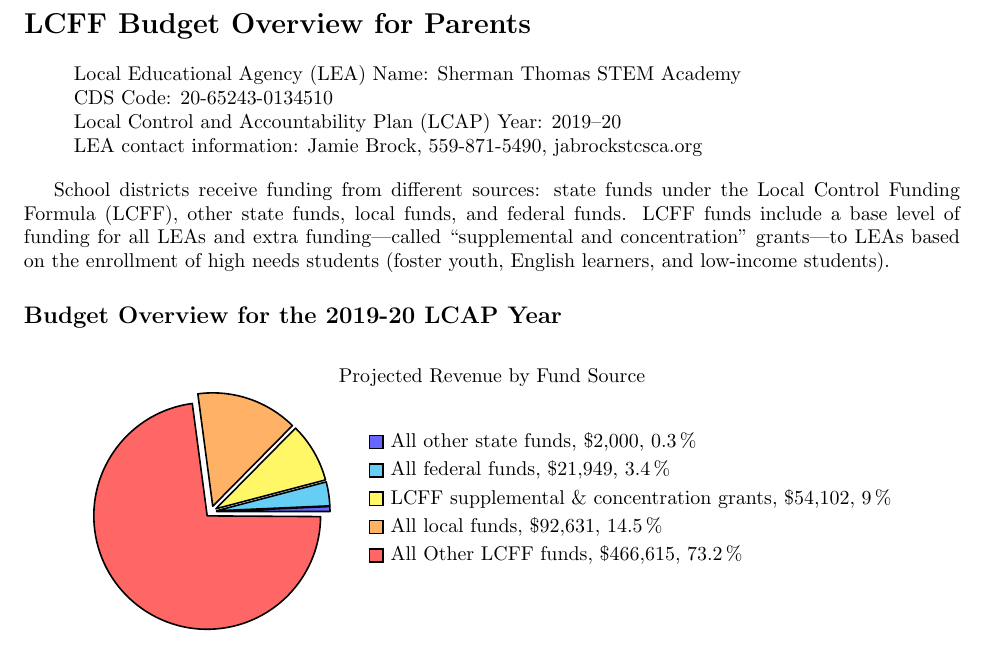
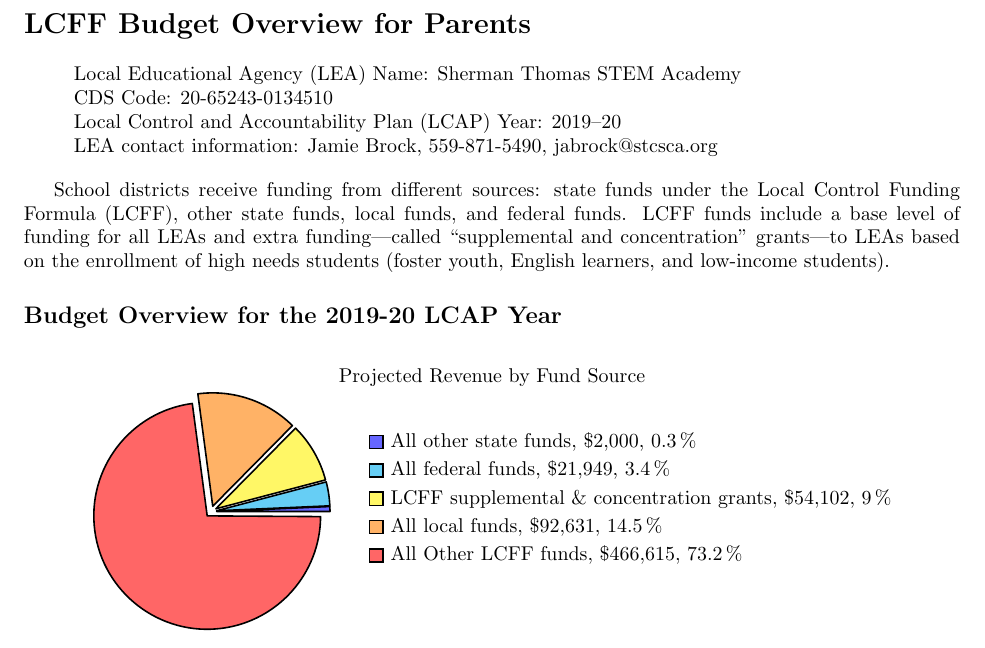
Before and after one commit to josephreed2600/sta-docs, a LaTeX document (LCAP2019-20.tex): part of page 1 of 30, cut so that both start at the same text. Compiled offline with pdfLaTeX; a LaTeX package or settings file that is missing is left out.

Commit message:
fix missing @ in email

```diff
--- a/LCAP2019-20.tex
+++ b/LCAP2019-20.tex
@@ -259,7 +259,7 @@
 \item Local Educational Agency (LEA) Name: Sherman Thomas STEM Academy
 \item CDS Code: 20-65243-0134510
 \item Local Control and Accountability Plan (LCAP) Year: 2019--20
-\item LEA contact information: Jamie Brock, 559-871-5490, jabrock\@stcsca.org
+\item LEA contact information: Jamie Brock, 559-871-5490, jabrock@stcsca.org
 \end{itemize}
 
 School districts receive funding from different sources: state funds under the Local Control Funding Formula (LCFF), other state funds, local funds, and federal funds. LCFF funds include a base level of funding for all LEAs and extra funding---called ``supplemental and concentration'' grants---to LEAs based on the enrollment of high needs students (foster youth, English learners, and low-income students).
```
